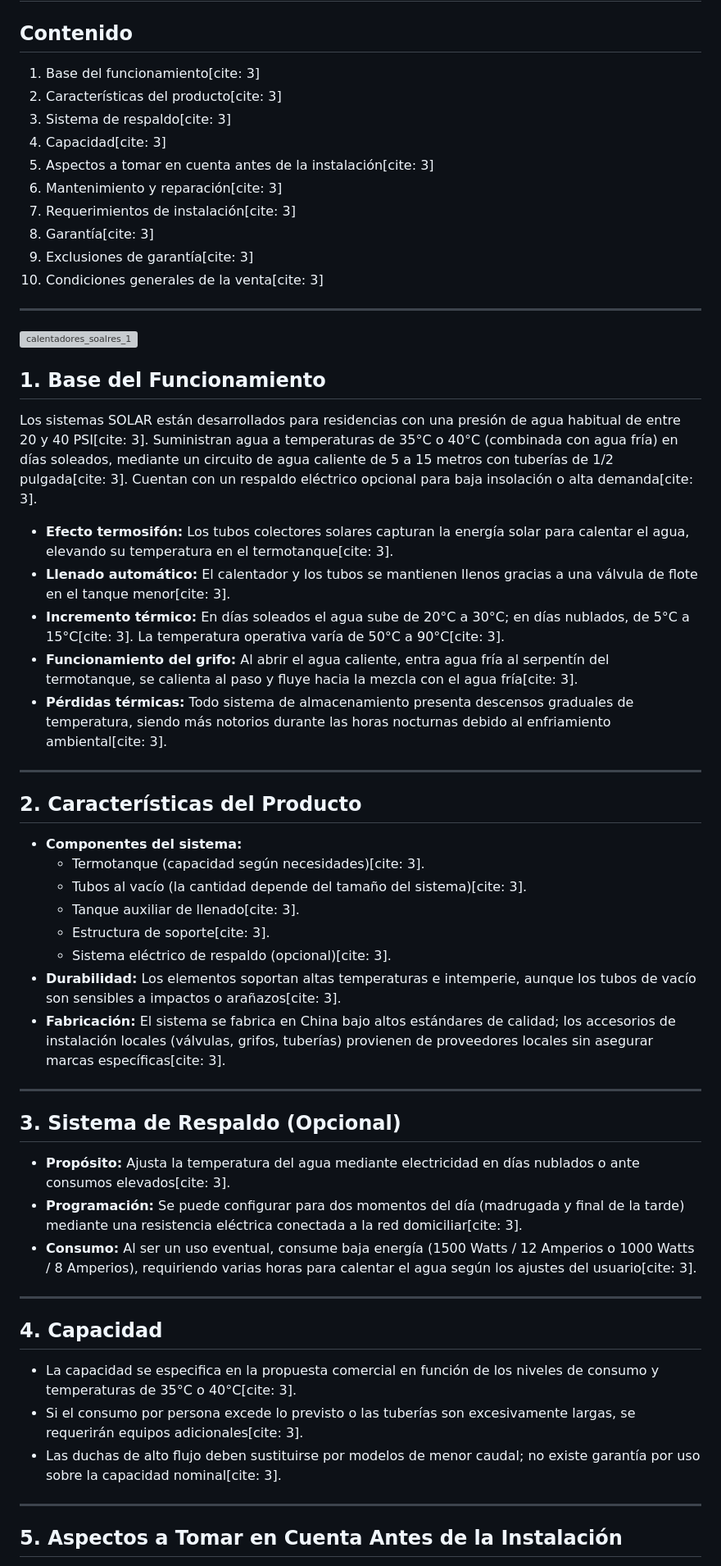
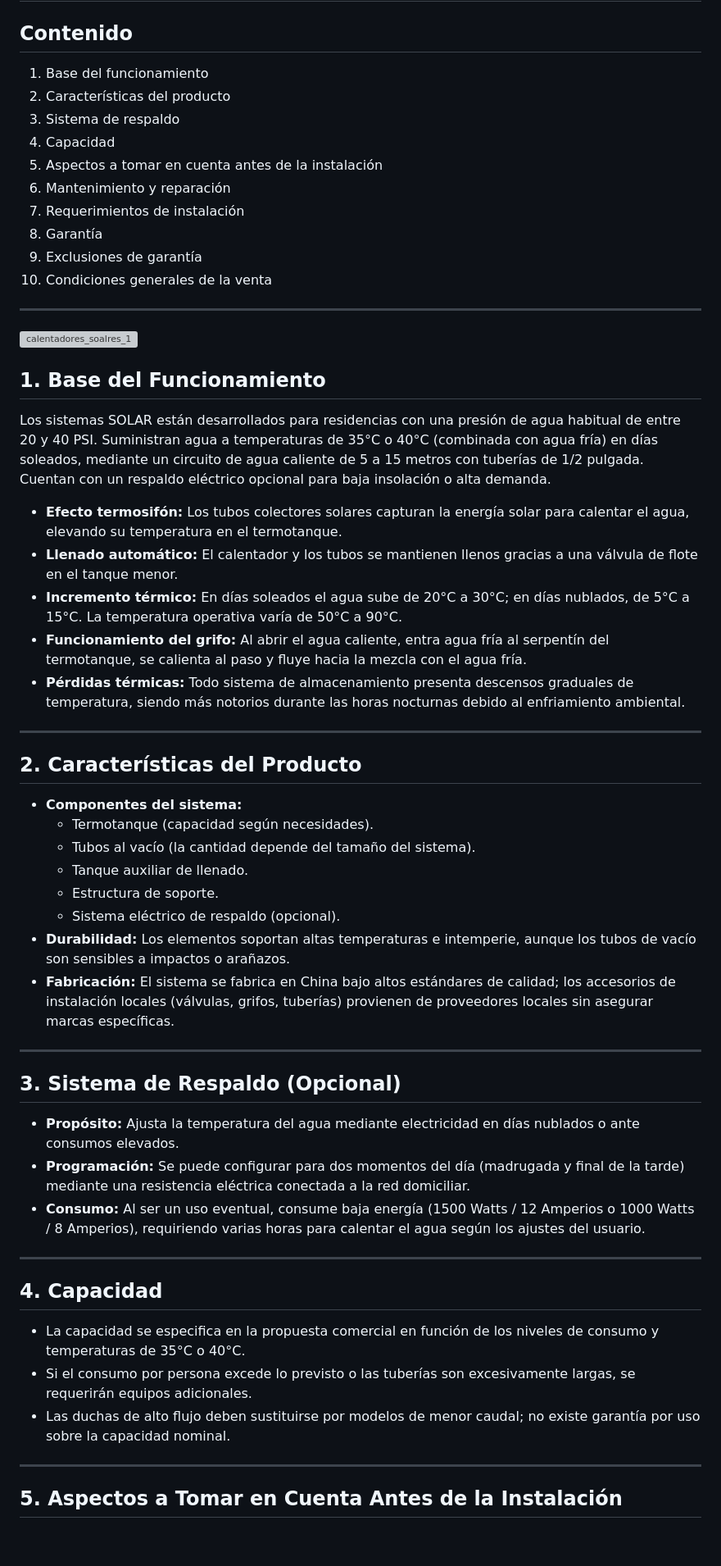
Before and after one commit to aisait/lang_graph, a Markdown page: guias/calentadores_solares.md, the part around one of its changes. Shown at 82% size. Rendered like a GitHub page; blank space fills up the shorter version; grey boxes are pictures that could not be loaded.

```diff
--- a/guias/calentadores_solares.md
+++ b/guias/calentadores_solares.md
@@ -1,16 +1,16 @@
 # Guía de Usuario: Calentador Solar AISA
 
 ## Contenido
-1. Base del funcionamiento[cite: 3]
-2. Características del producto[cite: 3]
-3. Sistema de respaldo[cite: 3]
-4. Capacidad[cite: 3]
-5. Aspectos a tomar en cuenta antes de la instalación[cite: 3]
-6. Mantenimiento y reparación[cite: 3]
-7. Requerimientos de instalación[cite: 3]
-8. Garantía[cite: 3]
-9. Exclusiones de garantía[cite: 3]
-10. Condiciones generales de la venta[cite: 3]
+1. Base del funcionamiento
+2. Características del producto
+3. Sistema de respaldo
+4. Capacidad
+5. Aspectos a tomar en cuenta antes de la instalación
+6. Mantenimiento y reparación
+7. Requerimientos de instalación
+8. Garantía
+9. Exclusiones de garantía
+10. Condiciones generales de la venta
 
 ---
 <img width="299" height="211" alt="calentadores_soalres_1" src="https://github.com/user-attachments/assets/d54cdfe0-904e-4893-95a9-6ce799c1f842" />
@@ -18,42 +18,42 @@
 
 ## 1. Base del Funcionamiento
 
-Los sistemas SOLAR están desarrollados para residencias con una presión de agua habitual de entre 20 y 40 PSI[cite: 3]. Suministran agua a temperaturas de 35°C o 40°C (combinada con agua fría) en días soleados, mediante un circuito de agua caliente de 5 a 15 metros con tuberías de 1/2 pulgada[cite: 3]. Cuentan con un respaldo eléctrico opcional para baja insolación o alta demanda[cite: 3].
+Los sistemas SOLAR están desarrollados para residencias con una presión de agua habitual de entre 20 y 40 PSI. Suministran agua a temperaturas de 35°C o 40°C (combinada con agua fría) en días soleados, mediante un circuito de agua caliente de 5 a 15 metros con tuberías de 1/2 pulgada. Cuentan con un respaldo eléctrico opcional para baja insolación o alta demanda.
 
-* **Efecto termosifón:** Los tubos colectores solares capturan la energía solar para calentar el agua, elevando su temperatura en el termotanque[cite: 3].
-* **Llenado automático:** El calentador y los tubos se mantienen llenos gracias a una válvula de flote en el tanque menor[cite: 3].
-* **Incremento térmico:** En días soleados el agua sube de 20°C a 30°C; en días nublados, de 5°C a 15°C[cite: 3]. La temperatura operativa varía de 50°C a 90°C[cite: 3].
-* **Funcionamiento del grifo:** Al abrir el agua caliente, entra agua fría al serpentín del termotanque, se calienta al paso y fluye hacia la mezcla con el agua fría[cite: 3].
-* **Pérdidas térmicas:** Todo sistema de almacenamiento presenta descensos graduales de temperatura, siendo más notorios durante las horas nocturnas debido al enfriamiento ambiental[cite: 3].
+* **Efecto termosifón:** Los tubos colectores solares capturan la energía solar para calentar el agua, elevando su temperatura en el termotanque.
+* **Llenado automático:** El calentador y los tubos se mantienen llenos gracias a una válvula de flote en el tanque menor.
+* **Incremento térmico:** En días soleados el agua sube de 20°C a 30°C; en días nublados, de 5°C a 15°C. La temperatura operativa varía de 50°C a 90°C.
+* **Funcionamiento del grifo:** Al abrir el agua caliente, entra agua fría al serpentín del termotanque, se calienta al paso y fluye hacia la mezcla con el agua fría.
+* **Pérdidas térmicas:** Todo sistema de almacenamiento presenta descensos graduales de temperatura, siendo más notorios durante las horas nocturnas debido al enfriamiento ambiental.
 
 ---
 
 ## 2. Características del Producto
 
 * **Componentes del sistema:**
-  * Termotanque (capacidad según necesidades)[cite: 3].
-  * Tubos al vacío (la cantidad depende del tamaño del sistema)[cite: 3].
-  * Tanque auxiliar de llenado[cite: 3].
-  * Estructura de soporte[cite: 3].
-  * Sistema eléctrico de respaldo (opcional)[cite: 3].
-* **Durabilidad:** Los elementos soportan altas temperaturas e intemperie, aunque los tubos de vacío son sensibles a impactos o arañazos[cite: 3].
-* **Fabricación:** El sistema se fabrica en China bajo altos estándares de calidad; los accesorios de instalación locales (válvulas, grifos, tuberías) provienen de proveedores locales sin asegurar marcas específicas[cite: 3].
+  * Termotanque (capacidad según necesidades).
+  * Tubos al vacío (la cantidad depende del tamaño del sistema).
+  * Tanque auxiliar de llenado.
+  * Estructura de soporte.
+  * Sistema eléctrico de respaldo (opcional).
+* **Durabilidad:** Los elementos soportan altas temperaturas e intemperie, aunque los tubos de vacío son sensibles a impactos o arañazos.
+* **Fabricación:** El sistema se fabrica en China bajo altos estándares de calidad; los accesorios de instalación locales (válvulas, grifos, tuberías) provienen de proveedores locales sin asegurar marcas específicas.
 
 ---
 
 ## 3. Sistema de Respaldo (Opcional)
 
-* **Propósito:** Ajusta la temperatura del agua mediante electricidad en días nublados o ante consumos elevados[cite: 3].
-* **Programación:** Se puede configurar para dos momentos del día (madrugada y final de la tarde) mediante una resistencia eléctrica conectada a la red domiciliar[cite: 3].
-* **Consumo:** Al ser un uso eventual, consume baja energía (1500 Watts / 12 Amperios o 1000 Watts / 8 Amperios), requiriendo varias horas para calentar el agua según los ajustes del usuario[cite: 3].
+* **Propósito:** Ajusta la temperatura del agua mediante electricidad en días nublados o ante consumos elevados.
+* **Programación:** Se puede configurar para dos momentos del día (madrugada y final de la tarde) mediante una resistencia eléctrica conectada a la red domiciliar.
+* **Consumo:** Al ser un uso eventual, consume baja energía (1500 Watts / 12 Amperios o 1000 Watts / 8 Amperios), requiriendo varias horas para calentar el agua según los ajustes del usuario.
 
 ---
 
 ## 4. Capacidad
 
-* La capacidad se especifica en la propuesta comercial en función de los niveles de consumo y temperaturas de 35°C o 40°C[cite: 3].
-* Si el consumo por persona excede lo previsto o las tuberías son excesivamente largas, se requerirán equipos adicionales[cite: 3].
-* Las duchas de alto flujo deben sustituirse por modelos de menor caudal; no existe garantía por uso sobre la capacidad nominal[cite: 3].
+* La capacidad se especifica en la propuesta comercial en función de los niveles de consumo y temperaturas de 35°C o 40°C.
+* Si el consumo por persona excede lo previsto o las tuberías son excesivamente largas, se requerirán equipos adicionales.
+* Las duchas de alto flujo deben sustituirse por modelos de menor caudal; no existe garantía por uso sobre la capacidad nominal.
 
 ---
 
```
Also changed, not shown: other parts of guias/calentadores_solares.md (+24 -24 lines).
